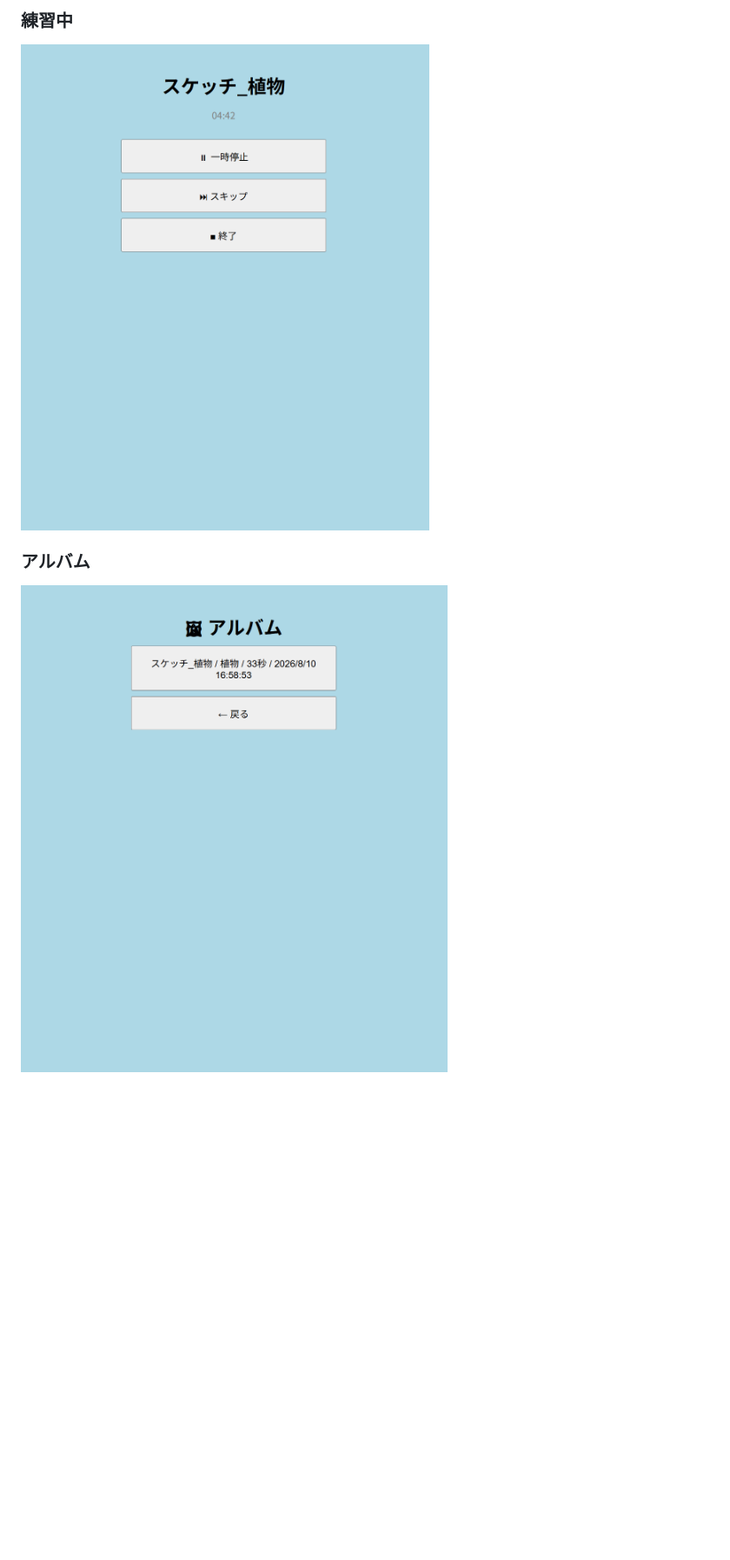
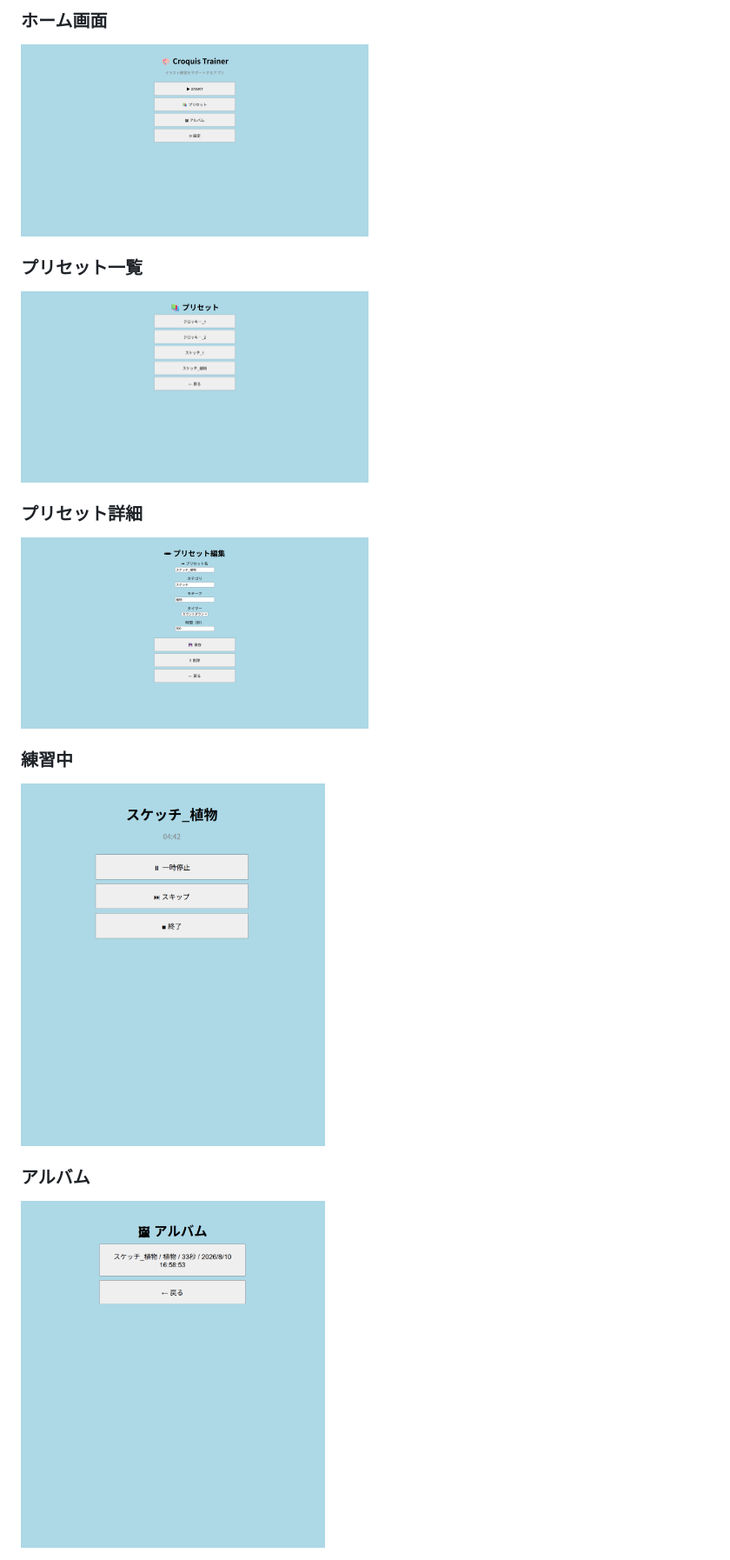
Before and after one commit to mamatsu-710/CroquisTrainer, a Markdown page: README.md, the part around one of its changes. Shown at 87% size. GitHub-like rendering; blank space fills up the shorter version.

Commit message:
Refactor README formatting with HTML elements
Updated the README to use HTML for image display and section headers.

```diff
--- a/README.md
+++ b/README.md
@@ -78,6 +73,14 @@
 
-### 練習中
-![練習中](images/training.png)
+<h3>ホーム画面</h3>
+<img src="images/home.png" width="400">
 
-### アルバム
-![アルバム](images/album.png)
+<h3>プリセット一覧</h3>
+<img src="images/preset_1.png" width="400">
+<h3>プリセット詳細</h3>
+<img src="images/preset_2.png" width="400">
+
+<h3>練習中</h3>
+<img src="images/training.png" width="350">
+
+<h3>アルバム</h3>
+<img src="images/album.png" width="350">
```
Also changed, not shown: other parts of README.md (+0 -5 lines).
